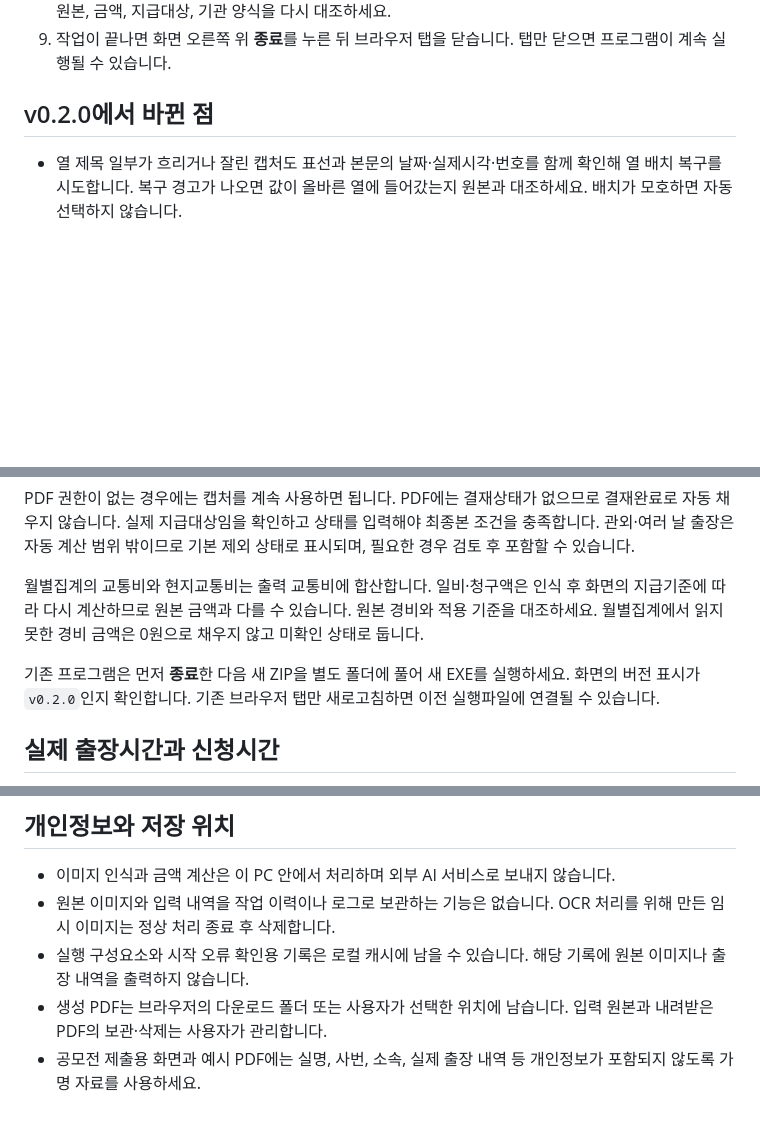
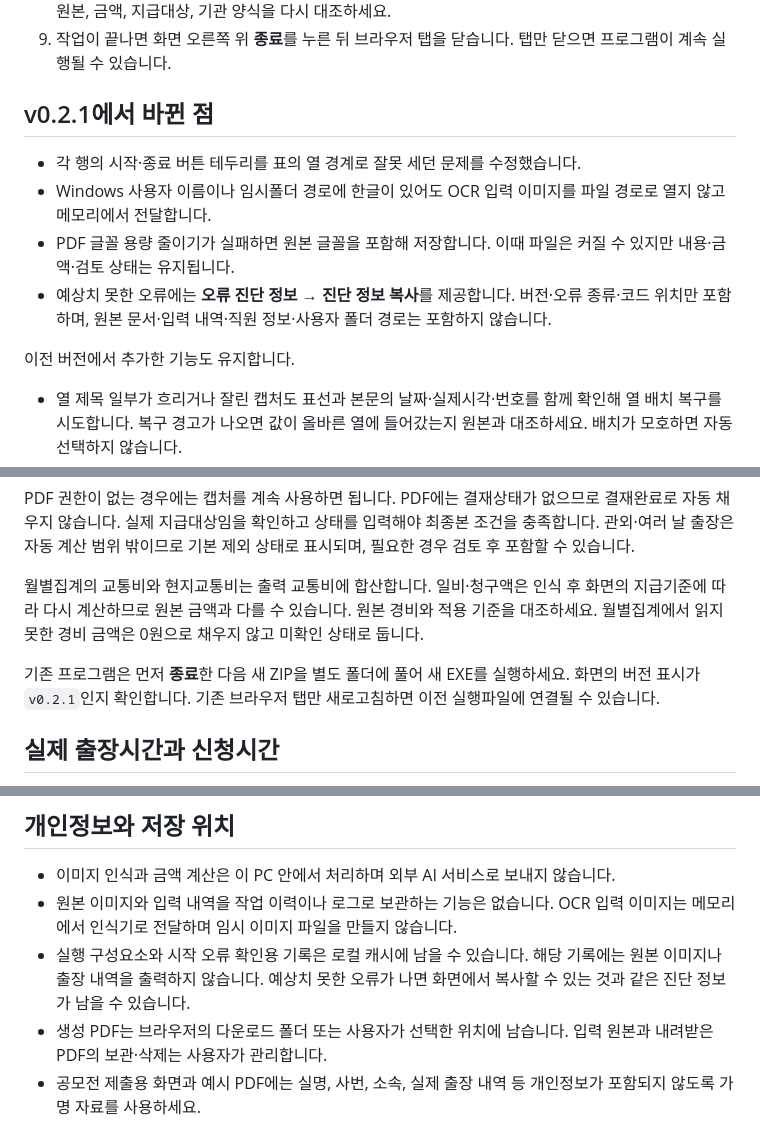
Before and after one commit to himmelzu/ai, a Markdown page: docs/사용설명서.md, 3 parts joined by grey strips. GitHub-like rendering; blank space fills up the shorter version.

```diff
--- a/docs/사용설명서.md
+++ b/docs/사용설명서.md
@@ -25,7 +25,14 @@
 8. **명세서 PDF 저장** 또는 **검토용 PDF 저장**을 눌러 브라우저가 내려받은 PDF를 확인합니다. 최종 제출 전 원본, 금액, 지급대상, 기관 양식을 다시 대조하세요.
 9. 작업이 끝나면 화면 오른쪽 위 **종료**를 누른 뒤 브라우저 탭을 닫습니다. 탭만 닫으면 프로그램이 계속 실행될 수 있습니다.
 
-## v0.2.0에서 바뀐 점
+## v0.2.1에서 바뀐 점
+
+- 각 행의 시작·종료 버튼 테두리를 표의 열 경계로 잘못 세던 문제를 수정했습니다.
+- Windows 사용자 이름이나 임시폴더 경로에 한글이 있어도 OCR 입력 이미지를 파일 경로로 열지 않고 메모리에서 전달합니다.
+- PDF 글꼴 용량 줄이기가 실패하면 원본 글꼴을 포함해 저장합니다. 이때 파일은 커질 수 있지만 내용·금액·검토 상태는 유지됩니다.
+- 예상치 못한 오류에는 **오류 진단 정보 → 진단 정보 복사**를 제공합니다. 버전·오류 종류·코드 위치만 포함하며, 원본 문서·입력 내역·직원 정보·사용자 폴더 경로는 포함하지 않습니다.
+
+이전 버전에서 추가한 기능도 유지합니다.
 
 - 열 제목 일부가 흐리거나 잘린 캡처도 표선과 본문의 날짜·실제시각·번호를 함께 확인해 열 배치 복구를 시도합니다. 복구 경고가 나오면 값이 올바른 열에 들어갔는지 원본과 대조하세요. 배치가 모호하면 자동 선택하지 않습니다.
 - 인식이 실패해도 원본 파일명과 미리보기가 남고 다시 인식할 수 있습니다. 이전 자료가 있으면 그대로 보존하며 새 자료의 결과가 아님을 표시합니다.
@@ -35,7 +42,7 @@ PDF 권한이 없는 경우에는 캡처를 계속 사용하면 됩니다. PDF
 
 월별집계의 교통비와 현지교통비는 출력 교통비에 합산합니다. 일비·청구액은 인식 후 화면의 지급기준에 따라 다시 계산하므로 원본 금액과 다를 수 있습니다. 원본 경비와 적용 기준을 대조하세요. 월별집계에서 읽지 못한 경비 금액은 0원으로 채우지 않고 미확인 상태로 둡니다.
 
-기존 프로그램은 먼저 **종료**한 다음 새 ZIP을 별도 폴더에 풀어 새 EXE를 실행하세요. 화면의 버전 표시가 `v0.2.0`인지 확인합니다. 기존 브라우저 탭만 새로고침하면 이전 실행파일에 연결될 수 있습니다.
+기존 프로그램은 먼저 **종료**한 다음 새 ZIP을 별도 폴더에 풀어 새 EXE를 실행하세요. 화면의 버전 표시가 `v0.2.1`인지 확인합니다. 기존 브라우저 탭만 새로고침하면 이전 실행파일에 연결될 수 있습니다.
 
 ## 실제 출장시간과 신청시간
 
@@ -72,8 +79,8 @@ PDF 권한이 없는 경우에는 캡처를 계속 사용하면 됩니다. PDF
 ## 개인정보와 저장 위치
 
 - 이미지 인식과 금액 계산은 이 PC 안에서 처리하며 외부 AI 서비스로 보내지 않습니다.
-- 원본 이미지와 입력 내역을 작업 이력이나 로그로 보관하는 기능은 없습니다. OCR 처리를 위해 만든 임시 이미지는 정상 처리 종료 후 삭제합니다.
-- 실행 구성요소와 시작 오류 확인용 기록은 로컬 캐시에 남을 수 있습니다. 해당 기록에 원본 이미지나 출장 내역을 출력하지 않습니다.
+- 원본 이미지와 입력 내역을 작업 이력이나 로그로 보관하는 기능은 없습니다. OCR 입력 이미지는 메모리에서 인식기로 전달하며 임시 이미지 파일을 만들지 않습니다.
+- 실행 구성요소와 시작 오류 확인용 기록은 로컬 캐시에 남을 수 있습니다. 해당 기록에는 원본 이미지나 출장 내역을 출력하지 않습니다. 예상치 못한 오류가 나면 화면에서 복사할 수 있는 것과 같은 진단 정보가 남을 수 있습니다.
 - 생성 PDF는 브라우저의 다운로드 폴더 또는 사용자가 선택한 위치에 남습니다. 입력 원본과 내려받은 PDF의 보관·삭제는 사용자가 관리합니다.
 - 공모전 제출용 화면과 예시 PDF에는 실명, 사번, 소속, 실제 출장 내역 등 개인정보가 포함되지 않도록 가명 자료를 사용하세요.
 
```
Also changed, not shown: other parts of docs/사용설명서.md (+1 -0 lines), README.md (+2 -2 lines), downloads/app-screenshot.png, downloads/example-capture.png, 14 other files.
